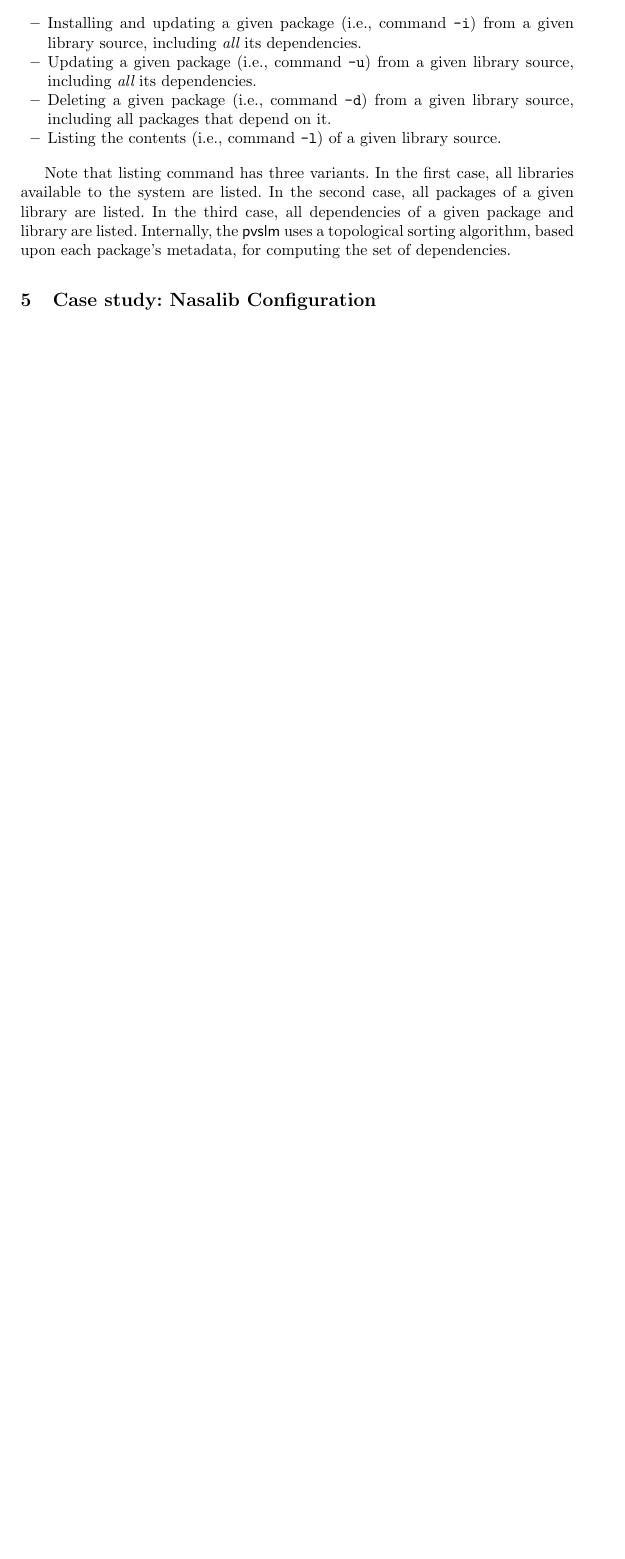
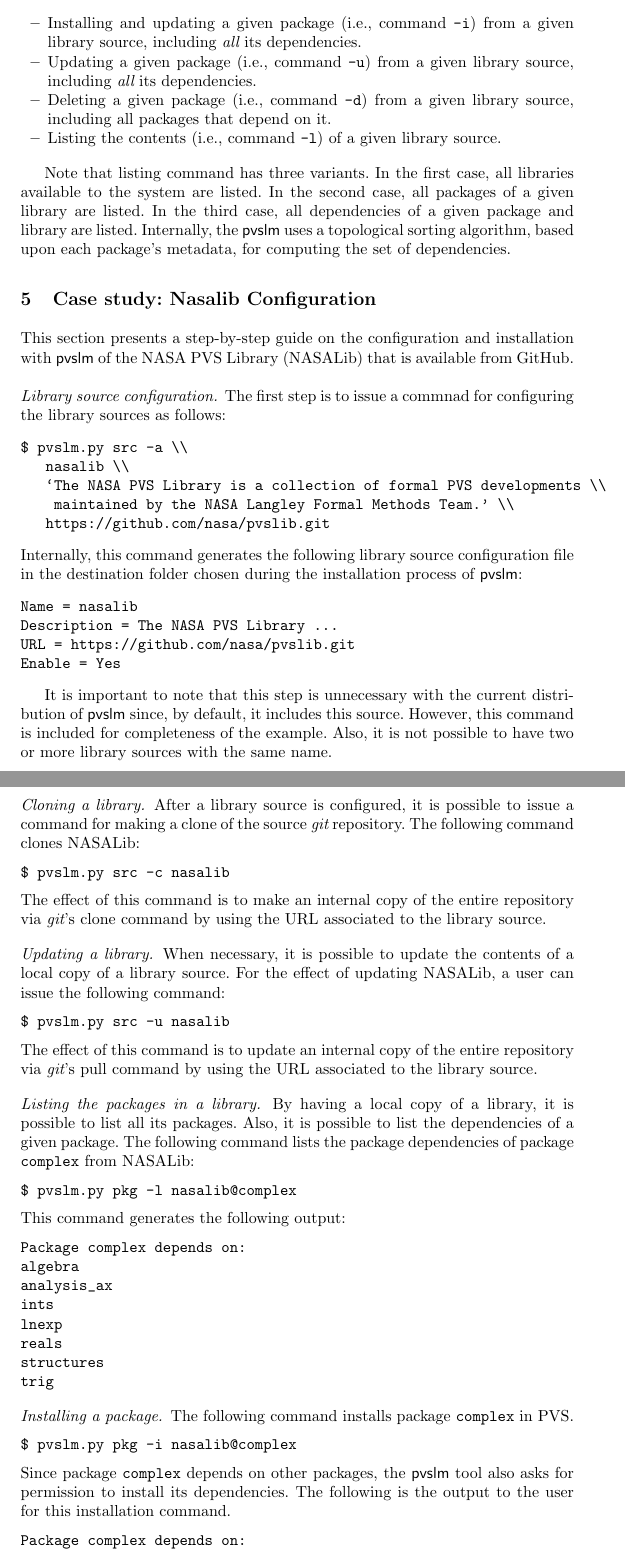
Before and after one commit to migueleci/pvslm.docs, a LaTeX paper (ictac2015/main.tex, which reads ictac2015/nasalib.tex): part of page 7 of 7 before the commit and two parts of pages 7 and 8 of 9 after it, the two joined at a grey line, cut so that both start at the same text, the shorter picture padded with empty space. Compiled offline with pdfLaTeX.

Commit message:
case study section is complete

```diff
--- a/ictac2015/nasalib.tex
+++ b/ictac2015/nasalib.tex
@@ -1,2 +1,98 @@
 \section{Case study: Nasalib Configuration}
 \label{sec.nasalib}
+
+This section presents a step-by-step guide on the configuration and
+installation with $\pvslm$ of the NASA PVS Library (NASALib) that is
+available from GitHub.
+
+\paragraph{Library source configuration.}
+The first step is to issue a commnad for configuring the library sources
+as follows:
+%
+\begin{verbatim}
+$ pvslm.py src -a \\
+   nasalib \\
+   `The NASA PVS Library is a collection of formal PVS developments \\
+    maintained by the NASA Langley Formal Methods Team.' \\
+   https://github.com/nasa/pvslib.git
+\end{verbatim}
+%
+Internally, this command generates the following library source
+configuration file in the destination folder chosen during the
+installation process of $\pvslm$:
+%
+\begin{verbatim}
+Name = nasalib
+Description = The NASA PVS Library ...
+URL = https://github.com/nasa/pvslib.git
+Enable = Yes
+\end{verbatim}
+
+It is important to note that this step is unnecessary with the current
+distribution of $\pvslm$ since, by default, it includes this source.
+However, this command is included for completeness of the
+example. Also, it is not possible to have two or more library sources
+with the same name.
+
+\paragraph{Cloning a library.} After a library source
+is configured, it is possible to issue a command for making a clone of
+the source $\git$ repository. The following command clones NASALib:
+%
+\begin{verbatim}
+$ pvslm.py src -c nasalib
+\end{verbatim}
+%
+The effect of this command is to make an internal copy of the entire
+repository via $\git$'s clone command by using the URL associated to
+the library source.
+
+\paragraph{Updating a library.} When necessary, it is possible to update
+the contents of a local copy of a library source. For the effect of updating NASALib, a user can issue the following command:
+%
+\begin{verbatim}
+$ pvslm.py src -u nasalib
+\end{verbatim}
+%
+The effect of this command is to update an internal copy of the entire
+repository via $\git$'s pull command by using the URL associated to
+the library source.
+
+\paragraph{Listing the packages in a library.} By having a local
+copy of a library, it is possible to list all its packages. Also, it
+is possible to list the dependencies of a given package. The following
+command lists the package dependencies of package \cde{complex} from
+NASALib:
+%
+\begin{verbatim}
+$ pvslm.py pkg -l nasalib@complex
+\end{verbatim}
+%
+This command generates the following output:
+%
+\begin{verbatim}
+Package complex depends on:
+algebra
+analysis_ax
+ints
+lnexp
+reals
+structures
+trig
+\end{verbatim}
+
+\paragraph{Installing a package.} The following command installs package
+\cde{complex} in PVS.
+%
+\begin{verbatim}
+$ pvslm.py pkg -i nasalib@complex
+\end{verbatim}
+%
+Since package \cde{complex} depends on other packages, the $\pvslm$
+tool also asks for permission to install its dependencies. The
+following is the output to the user for this installation command.
+%
+\begin{verbatim}
+Package complex depends on:
+...
+Would you like to install the package(s) (y/N):
+\end{verbatim}
```
Also changed, not shown: ictac2015/nasalib.tex (14 more changed lines).
